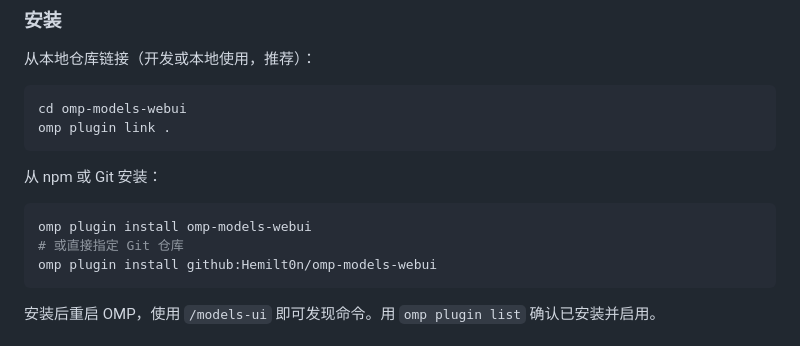
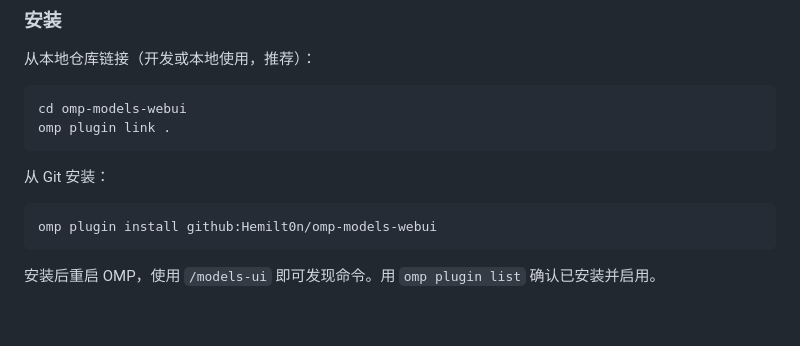
Before and after one commit to Hemilt0n/omp-models-webui, a Markdown page: README.md, the part around the change. Rendered like a GitHub page; blank space fills up the shorter version.

Commit message:
docs: remove unavailable npm install path

````diff
--- a/README.md
+++ b/README.md
@@ -259,11 +259,9 @@ cd omp-models-webui
 omp plugin link .
 ```
 
-从 npm 或 Git 安装：
+从 Git 安装：
 
 ```bash
-omp plugin install omp-models-webui
-# 或直接指定 Git 仓库
 omp plugin install github:Hemilt0n/omp-models-webui
 ```
 
````
